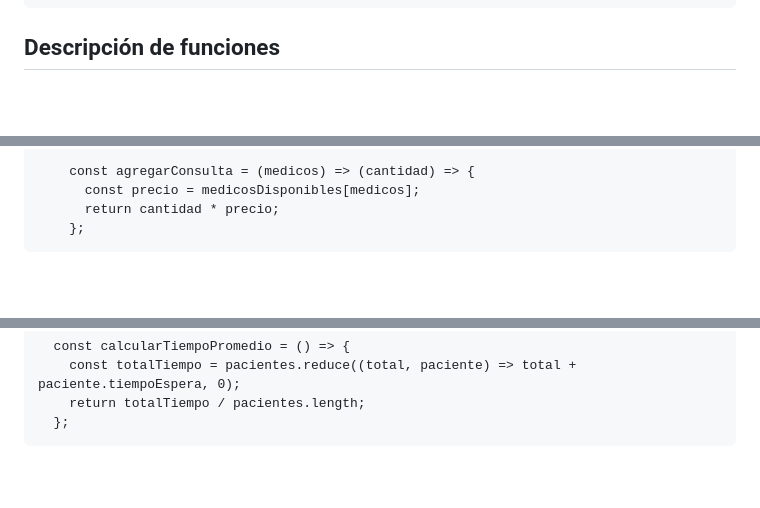
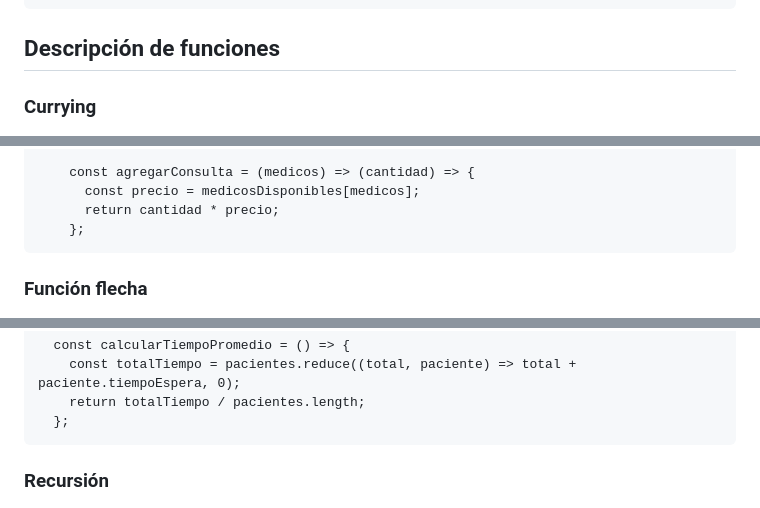
Before and after one commit to bastianorte/modulo3Laboratorio2, a Markdown page: README.md, 3 parts joined by grey strips. Rendered like a GitHub page; blank space fills up the shorter version.

````diff
--- a/README.md
+++ b/README.md
@@ -72,6 +72,8 @@ eventos, asincronía, y estructuras basadas en clases para modelar la informaci
 
 ##  Descripción de funciones
 
+### Currying
+
 <picture>
   <img src="https://github.com/bastianorte/modulo3Laboratorio2/blob/main/assets/images/lab2006.png">
 </picture>
@@ -86,6 +88,7 @@ calcularConsulta.js
     };
 ```
 
+### Función flecha
 
 <picture>
   <img src="https://github.com/bastianorte/modulo3Laboratorio2/blob/main/assets/images/lab2004.png">
@@ -101,6 +104,7 @@ tiempoEspera.js
   };
 ```
 
+### Recursión
 
 <picture>
   <img src="https://github.com/bastianorte/modulo3Laboratorio2/blob/main/assets/images/lab2005.png">
````
Also changed, not shown: other parts of README.md (+49 -0 lines), assets/images/lab2007.png (added), 5 other files.
